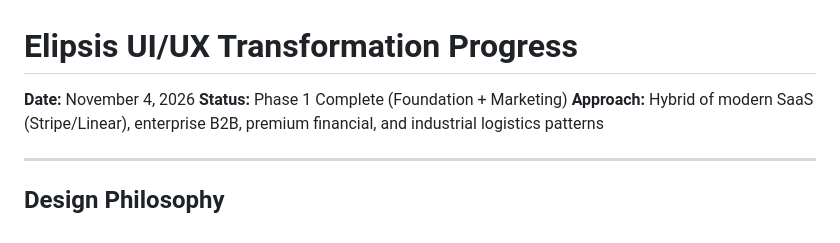
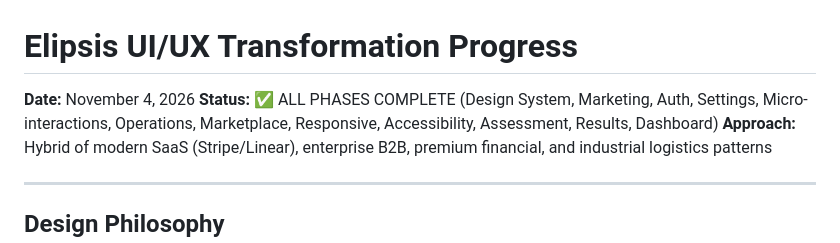
Before and after one commit to JonesKapedo/elipsis, a Markdown page: docs/UI_UX_TRANSFORMATION_PROGRESS.md, the part around the change. GitHub-like rendering.

Commit message:
docs: update UI/UX transformation progress to complete status

```diff
--- a/docs/UI_UX_TRANSFORMATION_PROGRESS.md
+++ b/docs/UI_UX_TRANSFORMATION_PROGRESS.md
@@ -1,7 +1,7 @@
 # Elipsis UI/UX Transformation Progress
 
 **Date:** November 4, 2026
-**Status:** Phase 1 Complete (Foundation + Marketing)
+**Status:** ✅ ALL PHASES COMPLETE (Design System, Marketing, Auth, Settings, Micro-interactions, Operations, Marketplace, Responsive, Accessibility, Assessment, Results, Dashboard)
 **Approach:** Hybrid of modern SaaS (Stripe/Linear), enterprise B2B, premium financial, and industrial logistics patterns
 
 ---
```
